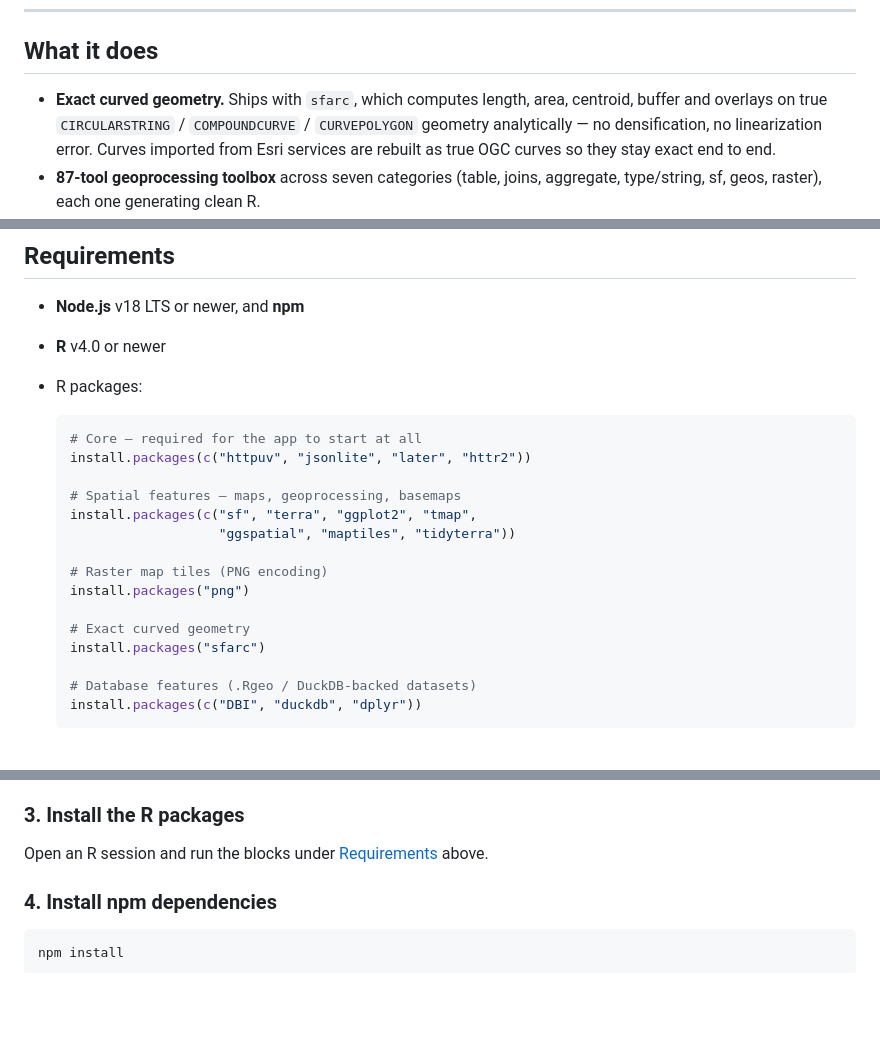
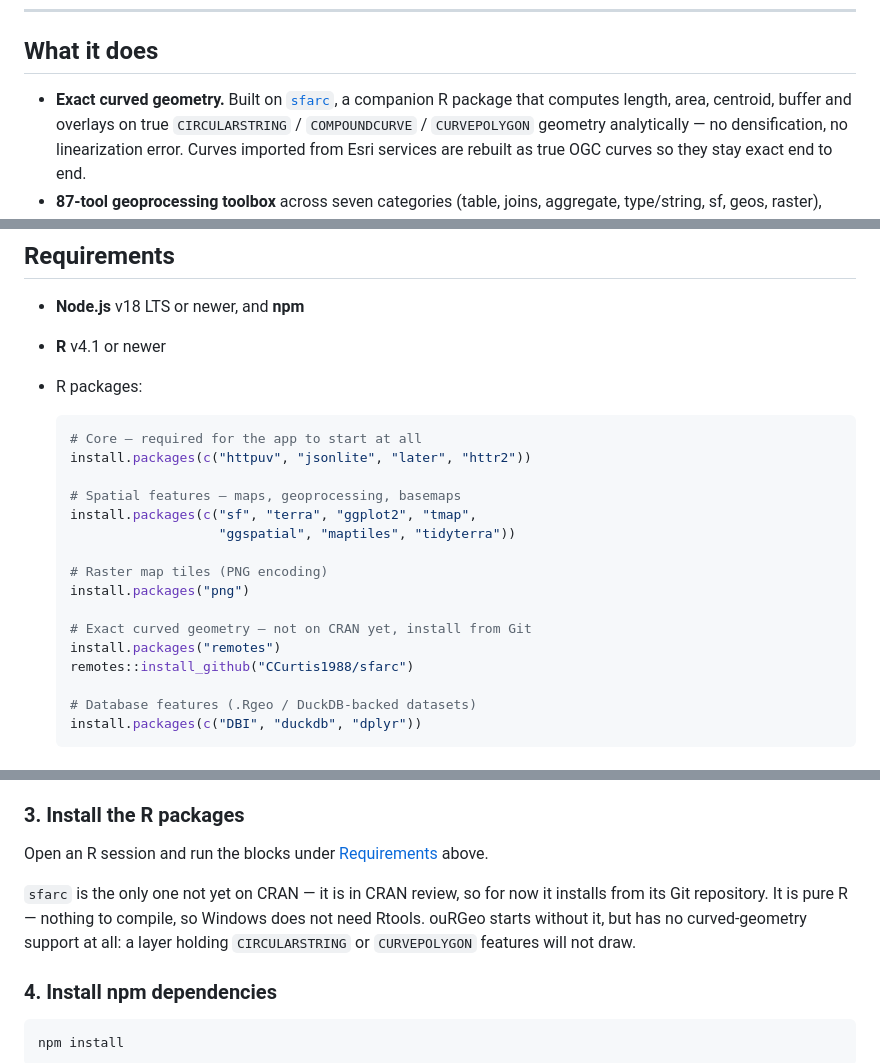
Before and after one commit to CCurtis1988/ouRGeo, a Markdown page: README.md, 3 parts joined by grey strips. Drawn GitHub-style; blank space fills up the shorter version.

Commit message:
README: sfarc installs from Git, and the R floor is 4.1
sfarc is still in CRAN review, so `install.packages("sfarc")` does not work —
anyone following the README hit a failure at the one package the project is
named for. Point at remotes::install_github("CCurtis1988/sfarc") until it
lands, and say plainly what happens without it: ouRGeo still starts, but has
no curved-geometry support at all, and a layer holding CIRCULARSTRING or
CURVEPOLYGON features will not draw (r/lib/handlers-spatial.R:191-199).

"Ships with sfarc" was also wrong now that it installs separately — changed to
"built on", with a link to the repository.

The R requirement moves 4.0 -> 4.1 because sfarc's DESCRIPTION requires
R (>= 4.1). Nothing in src/ or r/ enforces a version at runtime, so this is a
documentation floor: a user on 4.0 reaches a failed sfarc install rather than a
clear message from the app.

Co-Authored-By: Claude Opus 5 <noreply@anthropic.com>

````diff
--- a/README.md
+++ b/README.md
@@ -20,7 +20,8 @@ the whole analysis.
 
 ## What it does
 
-- **Exact curved geometry.** Ships with `sfarc`, which computes length, area,
+- **Exact curved geometry.** Built on [`sfarc`](https://github.com/CCurtis1988/sfarc),
+  a companion R package that computes length, area,
   centroid, buffer and overlays on true `CIRCULARSTRING` / `COMPOUNDCURVE` /
   `CURVEPOLYGON` geometry analytically — no densification, no linearization
   error. Curves imported from Esri services are rebuilt as true OGC curves so
@@ -52,7 +53,7 @@ For the codebase architecture, see [CLAUDE.md](CLAUDE.md).
 ## Requirements
 
 - **Node.js** v18 LTS or newer, and **npm**
-- **R** v4.0 or newer
+- **R** v4.1 or newer
 - R packages:
 
   ```r
@@ -66,8 +67,9 @@ For the codebase architecture, see [CLAUDE.md](CLAUDE.md).
   # Raster map tiles (PNG encoding)
   install.packages("png")
 
-  # Exact curved geometry
-  install.packages("sfarc")
+  # Exact curved geometry — not on CRAN yet, install from Git
+  install.packages("remotes")
+  remotes::install_github("CCurtis1988/sfarc")
 
   # Database features (.Rgeo / DuckDB-backed datasets)
   install.packages(c("DBI", "duckdb", "dplyr"))
@@ -96,6 +98,12 @@ sudo pacman -S r
 ### 3. Install the R packages
 
 Open an R session and run the blocks under [Requirements](#requirements) above.
+
+`sfarc` is the only one not yet on CRAN — it is in CRAN review, so for now it
+installs from its Git repository. It is pure R — nothing to compile, so Windows
+does not need Rtools. ouRGeo starts without it,
+but has no curved-geometry support at all: a layer holding `CIRCULARSTRING` or
+`CURVEPOLYGON` features will not draw.
 
 ### 4. Install npm dependencies
 
````
